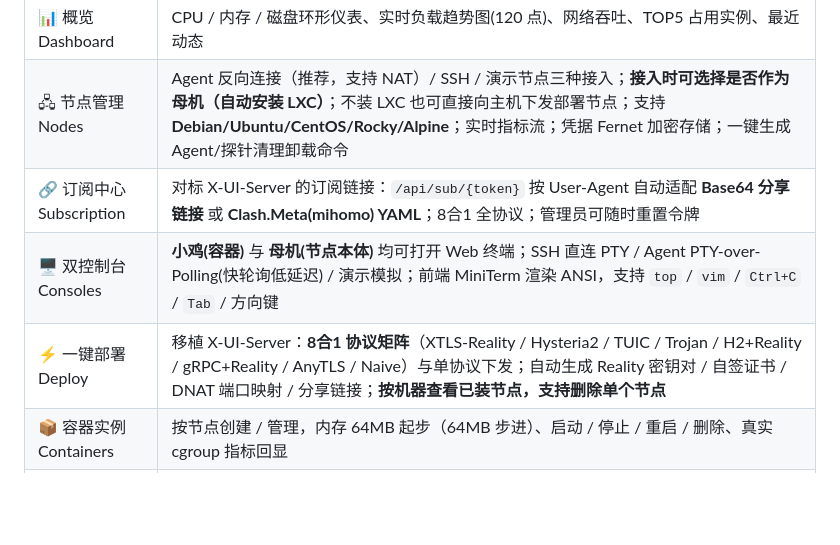
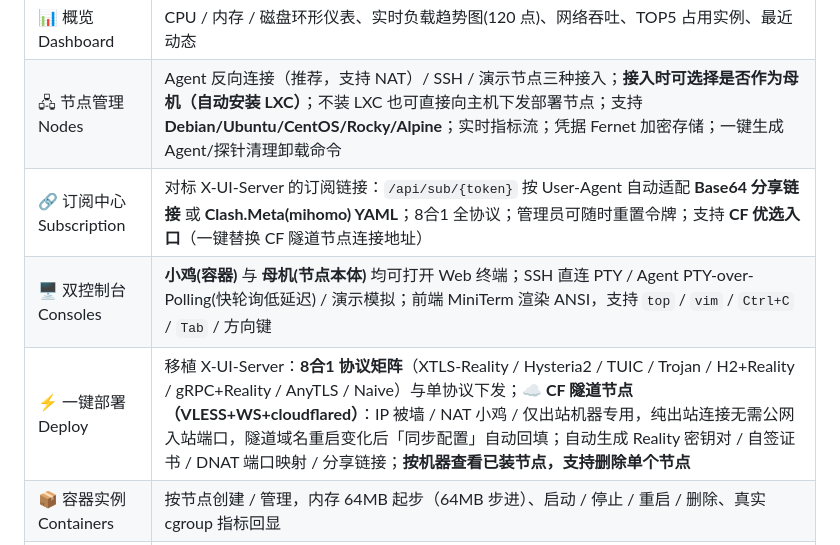
Before and after one commit to xiaoli8571/NexPanel, a Markdown page: README.md, the part around the change. Drawn GitHub-style; blank space fills up the shorter version.

Commit message:
docs(readme): 补充 CF 隧道节点类型与 CF 优选入口功能说明

```diff
--- a/README.md
+++ b/README.md
@@ -18,9 +18,9 @@
 |---|---|
 | 📊 概览 Dashboard | CPU / 内存 / 磁盘环形仪表、实时负载趋势图(120 点)、网络吞吐、TOP5 占用实例、最近动态 |
 | 🖧 节点管理 Nodes | Agent 反向连接（推荐，支持 NAT）/ SSH / 演示节点三种接入；**接入时可选择是否作为母机（自动安装 LXC）**；不装 LXC 也可直接向主机下发部署节点；支持 **Debian/Ubuntu/CentOS/Rocky/Alpine**；实时指标流；凭据 Fernet 加密存储；一键生成 Agent/探针清理卸载命令 |
-| 🔗 订阅中心 Subscription | 对标 X-UI-Server 的订阅链接：`/api/sub/{token}` 按 User-Agent 自动适配 **Base64 分享链接** 或 **Clash.Meta(mihomo) YAML**；8合1 全协议；管理员可随时重置令牌 |
+| 🔗 订阅中心 Subscription | 对标 X-UI-Server 的订阅链接：`/api/sub/{token}` 按 User-Agent 自动适配 **Base64 分享链接** 或 **Clash.Meta(mihomo) YAML**；8合1 全协议；管理员可随时重置令牌；支持 **CF 优选入口**（一键替换 CF 隧道节点连接地址） |
 | 🖥 双控制台 Consoles | **小鸡(容器)** 与 **母机(节点本体)** 均可打开 Web 终端；SSH 直连 PTY / Agent PTY-over-Polling(快轮询低延迟) / 演示模拟；前端 MiniTerm 渲染 ANSI，支持 `top` / `vim` / `Ctrl+C` / `Tab` / 方向键 |
-| ⚡ 一键部署 Deploy | 移植 X-UI-Server：**8合1 协议矩阵**（XTLS-Reality / Hysteria2 / TUIC / Trojan / H2+Reality / gRPC+Reality / AnyTLS / Naive）与单协议下发；自动生成 Reality 密钥对 / 自签证书 / DNAT 端口映射 / 分享链接；**按机器查看已装节点，支持删除单个节点** |
+| ⚡ 一键部署 Deploy | 移植 X-UI-Server：**8合1 协议矩阵**（XTLS-Reality / Hysteria2 / TUIC / Trojan / H2+Reality / gRPC+Reality / AnyTLS / Naive）与单协议下发；**☁️ CF 隧道节点（VLESS+WS+cloudflared）**：IP 被墙 / NAT 小鸡 / 仅出站机器专用，纯出站连接无需公网入站端口，隧道域名重启变化后「同步配置」自动回填；自动生成 Reality 密钥对 / 自签证书 / DNAT 端口映射 / 分享链接；**按机器查看已装节点，支持删除单个节点** |
 | 📦 容器实例 Containers | 按节点创建 / 管理，内存 64MB 起步（64MB 步进）、启动 / 停止 / 重启 / 删除、真实 cgroup 指标回显 |
 | 🗂 镜像模板 Templates | Ubuntu / Debian / Alpine / Rocky / CentOS Stream / Fedora / Arch 卡片式模板库，一键从模板创建 |
 | 📸 快照备份 Snapshots | 创建 / 回滚 / 删除快照，跨实例汇总视图 |
```
